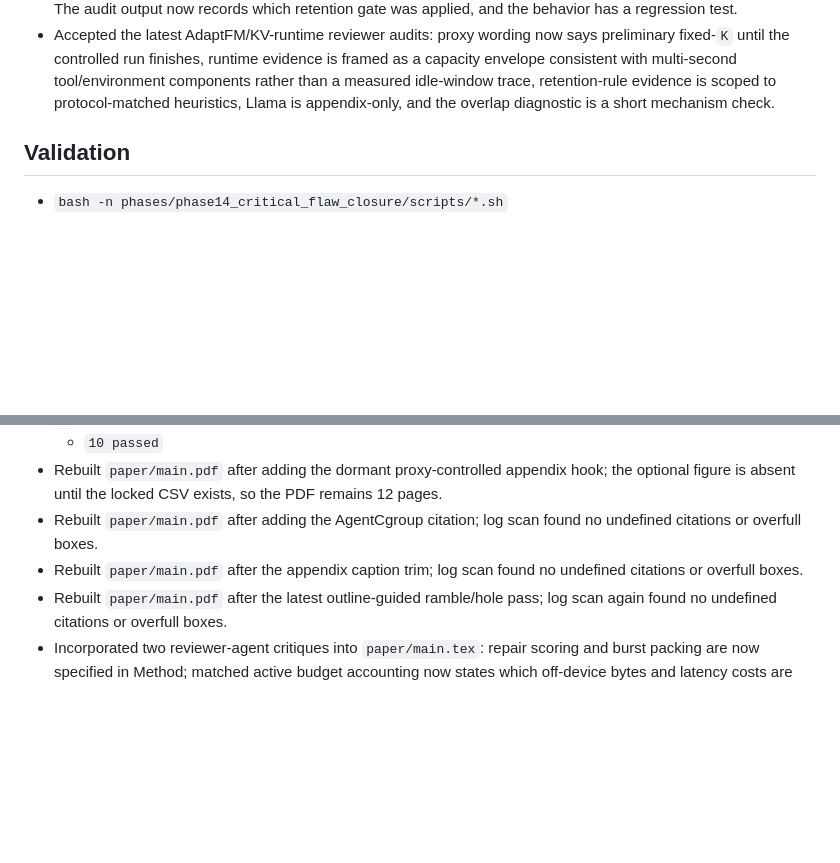
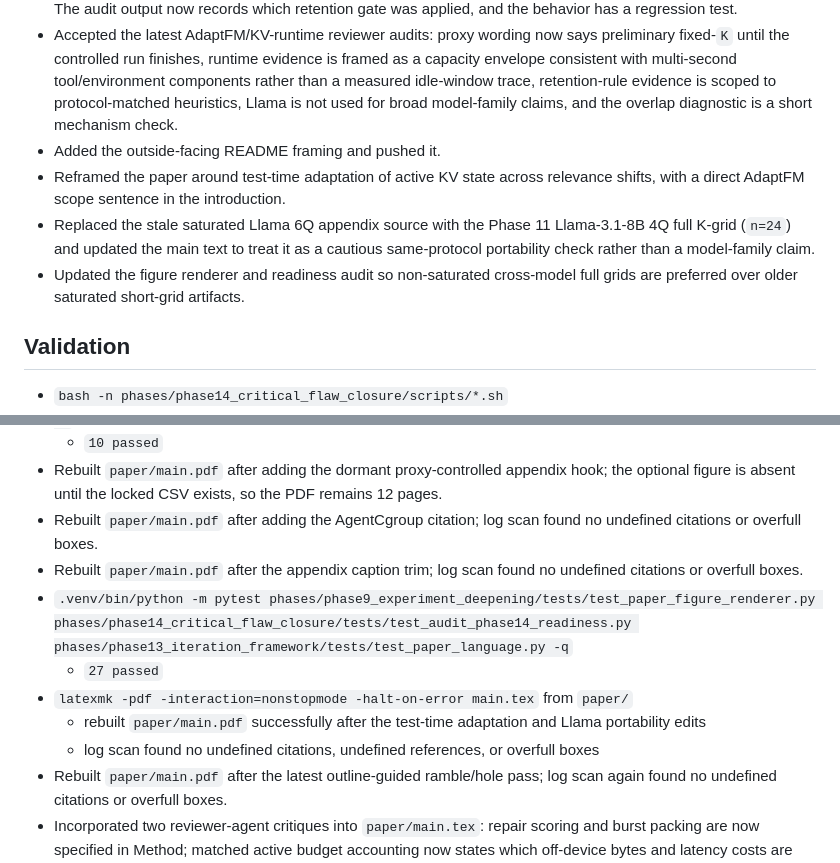
Before and after one commit to arusli1/RepairKV, a Markdown page: phases/phase14_critical_flaw_closure/phase14_status.md, 2 parts joined by grey strips. GitHub-like rendering; blank space fills up the shorter version.

Commit message:
Update Phase 14 Llama status
Co-authored-by: Andrew Rusli <andrewrusli@college.harvard.edu>
Co-authored-by: Shreyan Paliwal <shreyan.paliwal@gmail.com>

```diff
--- a/phases/phase14_critical_flaw_closure/phase14_status.md
+++ b/phases/phase14_critical_flaw_closure/phase14_status.md
@@ -94,7 +94,16 @@ Last updated: 2026-05-03 20:50 UTC.
   evidence is framed as a capacity envelope consistent with multi-second
   tool/environment components rather than a measured idle-window trace,
   retention-rule evidence is scoped to protocol-matched heuristics, Llama is
-  appendix-only, and the overlap diagnostic is a short mechanism check.
+  not used for broad model-family claims, and the overlap diagnostic is a short
+  mechanism check.
+- Added the outside-facing README framing and pushed it.
+- Reframed the paper around test-time adaptation of active KV state across
+  relevance shifts, with a direct AdaptFM scope sentence in the introduction.
+- Replaced the stale saturated Llama 6Q appendix source with the Phase 11
+  Llama-3.1-8B 4Q full K-grid (`n=24`) and updated the main text to treat it as
+  a cautious same-protocol portability check rather than a model-family claim.
+- Updated the figure renderer and readiness audit so non-saturated cross-model
+  full grids are preferred over older saturated short-grid artifacts.
 
 ## Validation
 
@@ -128,6 +137,14 @@ Last updated: 2026-05-03 20:50 UTC.
   found no undefined citations or overfull boxes.
 - Rebuilt `paper/main.pdf` after the appendix caption trim; log scan found no
   undefined citations or overfull boxes.
+- `.venv/bin/python -m pytest phases/phase9_experiment_deepening/tests/test_paper_figure_renderer.py phases/phase14_critical_flaw_closure/tests/test_audit_phase14_readiness.py phases/phase13_iteration_framework/tests/test_paper_language.py -q`
+  - `27 passed`
+- `latexmk -pdf -interaction=nonstopmode -halt-on-error main.tex` from
+  `paper/`
+  - rebuilt `paper/main.pdf` successfully after the test-time adaptation and
+    Llama portability edits
+  - log scan found no undefined citations, undefined references, or overfull
+    boxes
 - Rebuilt `paper/main.pdf` after the latest outline-guided ramble/hole pass;
   log scan again found no undefined citations or overfull boxes.
 - Incorporated two reviewer-agent critiques into `paper/main.tex`:
```
Also changed, not shown: other parts of phases/phase14_critical_flaw_closure/phase14_status.md (+1 -1 lines), phases/phase14_critical_flaw_closure/phase14_plan.md (+16 -13 lines).
